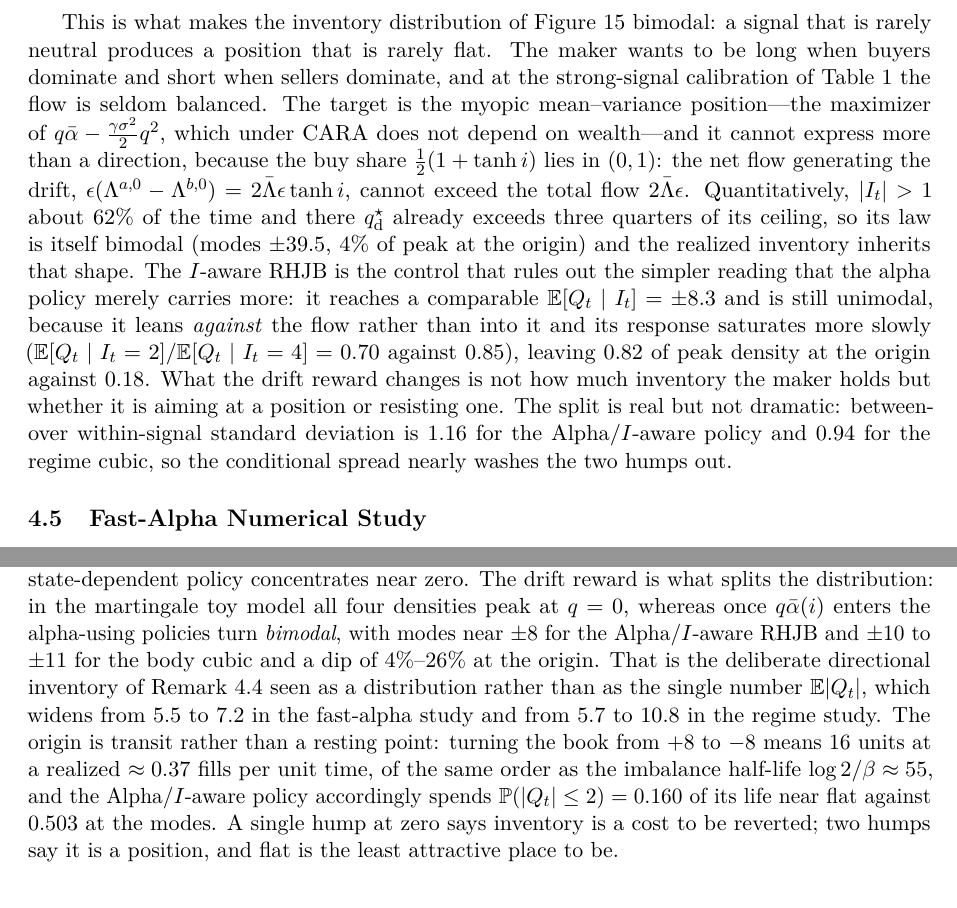
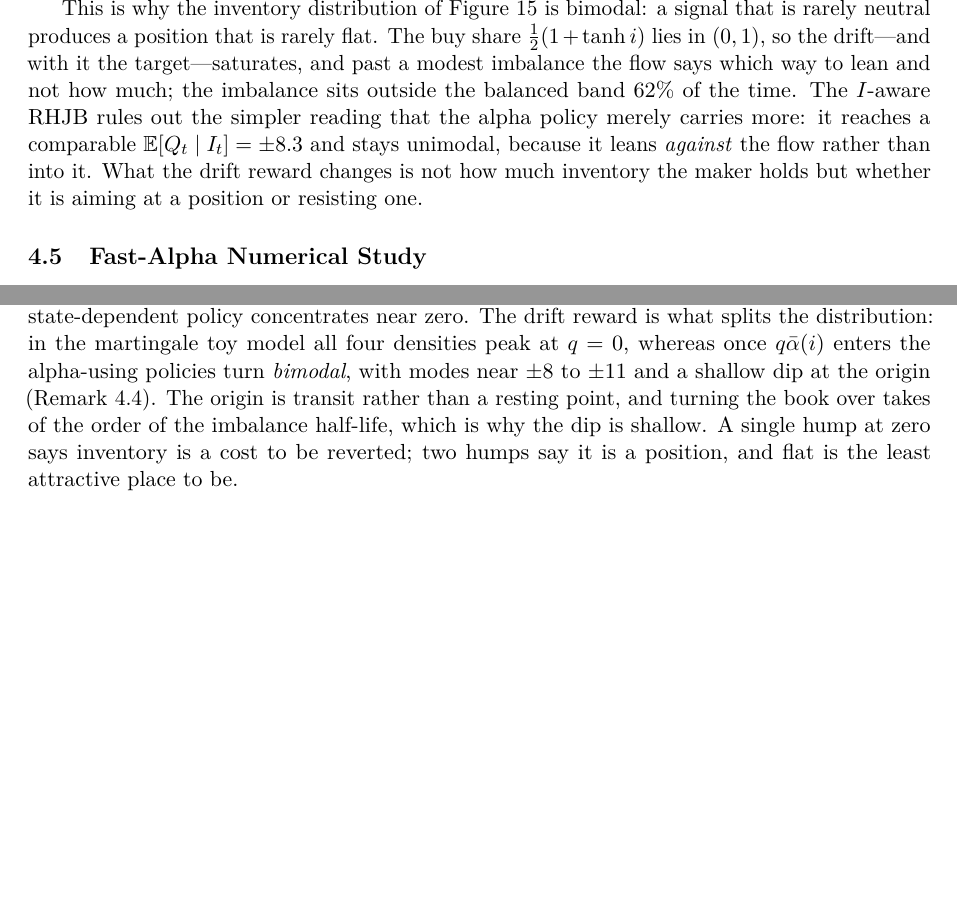
Before and after one commit to felipemoret77/flow-imbalance-market-making, a LaTeX paper (paper/main.tex): two parts of pages 28 and 38 of 46, joined at a grey line, cut so that both start at the same text, the shorter picture padded with empty space. Compiled offline with pdfLaTeX.

Commit message:
paper: cut the bimodality passage to its argument
The remark went from 20 lines and 10 numbers to 8 lines and 2. Cut: the
restatement of the maximizer (the remark's own first paragraph already gives
it), the mean-variance naming, the explicit net-flow formula (it is
eq:lambda_ask/bid), the target's own modes and peak ratio, the saturation-speed
ratios, and the between/within variance decomposition. What survives is the
claim, the reason the signal is near-binary, the I-aware control that rules out
the simpler reading, and the closing contrast between aiming at a position and
resisting one.

The caption took the same cut: the transit story keeps its point (turning the
book over takes of the order of the imbalance half-life, so the dip is shallow)
and loses its six numbers, and the dip range moves to a cross-reference.

Co-Authored-By: Claude Opus 5 (1M context) <noreply@anthropic.com>

```diff
--- a/paper/main.tex
+++ b/paper/main.tex
@@ -2118,31 +2118,17 @@ execution channel (the realized lifetime quantiles stay near \([-16,16]\),
 Table~\ref{tab:alpha_summary}) and controlled by \(\gamma\), \(\sigma\),
 \(\epsilon\), or \(\zeta\).
 
-This is what makes the inventory distribution of
-Figure~\ref{fig:lifetime_inventory_distributions} bimodal: a signal that is
-rarely neutral produces a position that is rarely flat.  The maker wants to be
-long when buyers dominate and short when sellers dominate, and at the
-strong-signal calibration of Table~\ref{tab:parameters} the flow is seldom
-balanced.  The target is the myopic mean--variance position---the maximizer of
-\(q\alphabar-\tfrac{\gamma\sigma^2}{2}q^2\), which under CARA does not depend on
-wealth---and it cannot express more than a direction, because the buy share
-\(\tfrac12(1+\tanh i)\) lies in \((0,1)\): the net flow generating the drift,
-\(\epsilon(\Lambda^{a,0}-\Lambda^{b,0})=2\bar\Lambda\epsilon\tanh i\), cannot
-exceed the total flow \(2\bar\Lambda\epsilon\).  Quantitatively, \(|I_t|>1\)
-about \(62\%\) of the time and there \(q^\star_{\rm d}\) already exceeds three
-quarters of its ceiling, so its law is itself bimodal (modes \(\pm39.5\),
-\(4\%\) of peak at the origin) and the realized inventory inherits that shape.
-The \(I\)-aware RHJB is the control that rules out the simpler reading that the
-alpha policy merely carries more: it reaches a comparable
-\(\E[Q_t\mid I_t]=\pm8.3\) and is still unimodal, because it leans
-\emph{against} the flow rather than into it and its response saturates more
-slowly (\(\E[Q_t\mid I_t=2]/\E[Q_t\mid I_t=4]=0.70\) against \(0.85\)), leaving
-\(0.82\) of peak density at the origin against \(0.18\).  What the drift reward
-changes is not how much inventory the maker holds but whether it is aiming at a
-position or resisting one.  The split is real but not dramatic: between- over
-within-signal standard deviation is \(1.16\) for the Alpha/\(I\)-aware policy
-and \(0.94\) for the regime cubic, so the conditional spread nearly washes the
-two humps out.
+This is why the inventory distribution of
+Figure~\ref{fig:lifetime_inventory_distributions} is bimodal: a signal that is
+rarely neutral produces a position that is rarely flat.  The buy share
+\(\tfrac12(1+\tanh i)\) lies in \((0,1)\), so the drift---and with it the
+target---saturates, and past a modest imbalance the flow says which way to lean
+and not how much; the imbalance sits outside the balanced band \(62\%\) of the
+time.  The \(I\)-aware RHJB rules out the simpler reading that the alpha policy
+merely carries more: it reaches a comparable \(\E[Q_t\mid I_t]=\pm8.3\) and
+stays unimodal, because it leans \emph{against} the flow rather than into it.
+What the drift reward changes is not how much inventory the maker holds but
+whether it is aiming at a position or resisting one.
 \end{remark}
 
 \subsection{Fast-Alpha Numerical Study}
@@ -2755,17 +2741,10 @@ approaches the \(\pm60\) grid bound, while every state-dependent policy
 concentrates near zero.  The drift reward is what splits the distribution: in
 the martingale toy model all four densities peak at \(q=0\), whereas once
 \(q\alphabar(i)\) enters the alpha-using policies turn \emph{bimodal}, with
-modes near \(\pm8\) for the Alpha/\(I\)-aware RHJB and \(\pm10\) to
-\(\pm11\) for the body cubic and a dip of \(4\%\)--\(26\%\) at the origin.
-That is the deliberate directional inventory of
-Remark~\ref{rem:why_carry_inventory} seen as a distribution rather than as the
-single number \(\E|Q_t|\), which widens from \(5.5\) to \(7.2\) in the
-fast-alpha study and from \(5.7\) to \(10.8\) in the regime study.  The origin
-is transit rather than a resting point: turning the book from \(+8\) to
-\(-8\) means \(16\) units at a realized \(\approx0.37\) fills per unit time,
-of the same order as the imbalance half-life \(\log2/\beta\approx55\), and the
-Alpha/\(I\)-aware policy accordingly spends \(\Prob(|Q_t|\le2)=0.160\) of its
-life near flat against \(0.503\) at the modes.  A single hump at zero says
+modes near \(\pm8\) to \(\pm11\) and a shallow dip at the origin
+(Remark~\ref{rem:why_carry_inventory}).  The origin is transit rather than a
+resting point, and turning the book over takes of the order of the imbalance
+half-life, which is why the dip is shallow.  A single hump at zero says
 inventory is a cost to be reverted; two humps say it is a position, and flat is
 the least attractive place to be.}
 \label{fig:lifetime_inventory_distributions}
```
